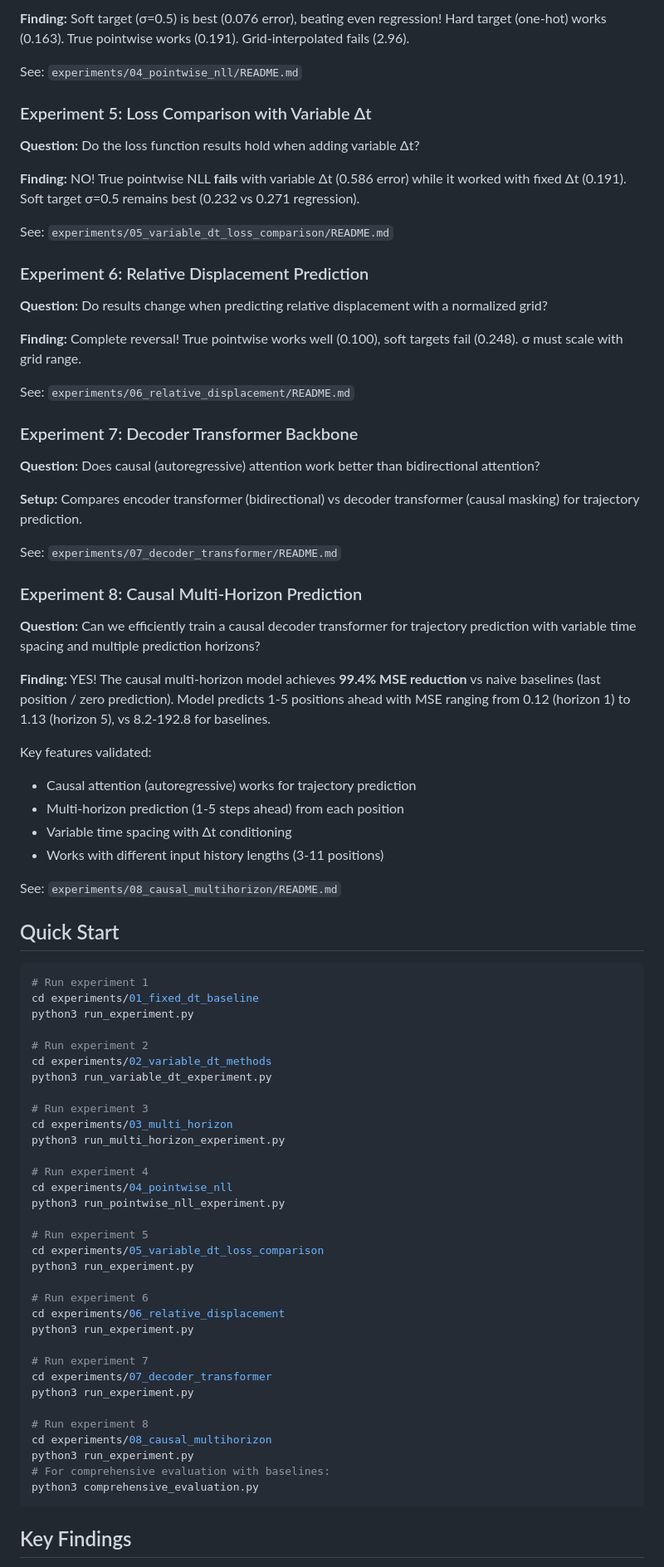
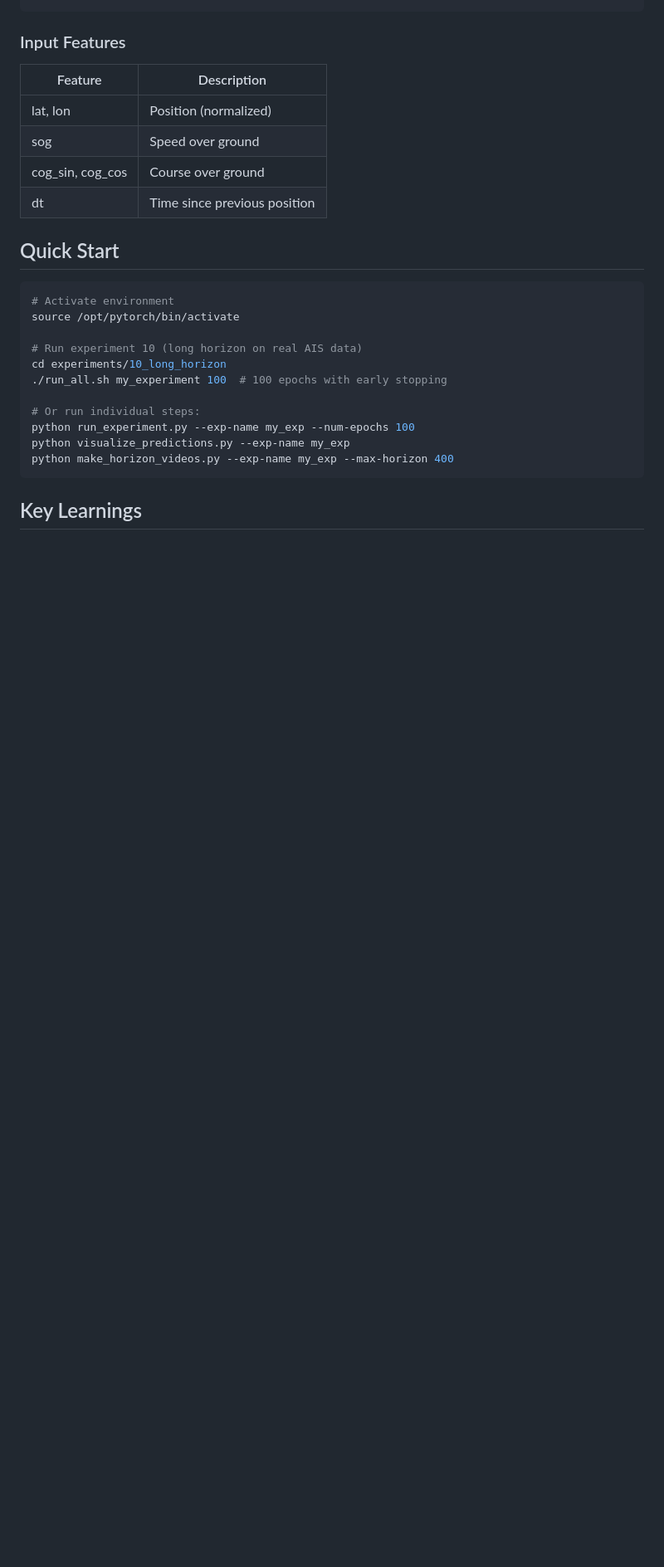
Before and after one commit to saulpingerman/track-fm, a Markdown page: README.md, the part around one of its changes. Shown at 83% size. GitHub-like rendering; blank space fills up the shorter version.

Commit message:
Update root README with all experiment summaries

````diff
--- a/README.md
+++ b/README.md
@@ -76,79 +76,27 @@ See: `experiments/03_multi_horizon/README.md`
 
-**Finding:** Soft target (σ=0.5) is best (0.076 error), beating even regression! Hard target (one-hot) works (0.163). True pointwise works (0.191). Grid-interpolated fails (2.96).
-
-See: `experiments/04_pointwise_nll/README.md`
-
-### Experiment 5: Loss Comparison with Variable Δt
-**Question:** Do the loss function results hold when adding variable Δt?
-
-**Finding:** NO! True pointwise NLL **fails** with variable Δt (0.586 error) while it worked with fixed Δt (0.191). Soft target σ=0.5 remains best (0.232 vs 0.271 regression).
-
-See: `experiments/05_variable_dt_loss_comparison/README.md`
-
-### Experiment 6: Relative Displacement Prediction
-**Question:** Do results change when predicting relative displacement with a normalized grid?
-
-**Finding:** Complete reversal! True pointwise works well (0.100), soft targets fail (0.248). σ must scale with grid range.
-
-See: `experiments/06_relative_displacement/README.md`
-
-### Experiment 7: Decoder Transformer Backbone
-**Question:** Does causal (autoregressive) attention work better than bidirectional attention?
-
-**Setup:** Compares encoder transformer (bidirectional) vs decoder transformer (causal masking) for trajectory prediction.
-
-See: `experiments/07_decoder_transformer/README.md`
-
-### Experiment 8: Causal Multi-Horizon Prediction
-**Question:** Can we efficiently train a causal decoder transformer for trajectory prediction with variable time spacing and multiple prediction horizons?
-
-**Finding:** YES! The causal multi-horizon model achieves **99.4% MSE reduction** vs naive baselines (last position / zero prediction). Model predicts 1-5 positions ahead with MSE ranging from 0.12 (horizon 1) to 1.13 (horizon 5), vs 8.2-192.8 for baselines.
-
-Key features validated:
-- Causal attention (autoregressive) works for trajectory prediction
-- Multi-horizon prediction (1-5 steps ahead) from each position
-- Variable time spacing with Δt conditioning
-- Works with different input history lengths (3-11 positions)
-
-See: `experiments/08_causal_multihorizon/README.md`
+### Input Features
+| Feature | Description |
+|---------|-------------|
+| lat, lon | Position (normalized) |
+| sog | Speed over ground |
+| cog_sin, cog_cos | Course over ground |
+| dt | Time since previous position |
 
 ## Quick Start
 
 ```bash
-# Run experiment 1
-cd experiments/01_fixed_dt_baseline
-python3 run_experiment.py
+# Activate environment
+source /opt/pytorch/bin/activate
 
-# Run experiment 2
-cd experiments/02_variable_dt_methods
-python3 run_variable_dt_experiment.py
+# Run experiment 10 (long horizon on real AIS data)
+cd experiments/10_long_horizon
+./run_all.sh my_experiment 100  # 100 epochs with early stopping
 
-# Run experiment 3
-cd experiments/03_multi_horizon
-python3 run_multi_horizon_experiment.py
-
-# Run experiment 4
-cd experiments/04_pointwise_nll
-python3 run_pointwise_nll_experiment.py
-
-# Run experiment 5
-cd experiments/05_variable_dt_loss_comparison
-python3 run_experiment.py
-
-# Run experiment 6
-cd experiments/06_relative_displacement
-python3 run_experiment.py
-
-# Run experiment 7
-cd experiments/07_decoder_transformer
-python3 run_experiment.py
-
-# Run experiment 8
-cd experiments/08_causal_multihorizon
-python3 run_experiment.py
-# For comprehensive evaluation with baselines:
-python3 comprehensive_evaluation.py
+# Or run individual steps:
+python run_experiment.py --exp-name my_exp --num-epochs 100
+python visualize_predictions.py --exp-name my_exp
+python make_horizon_videos.py --exp-name my_exp --max-horizon 400
 ```
 
-## Key Findings
+## Key Learnings
 
````
Also changed, not shown: other parts of README.md (+75 -72 lines).
